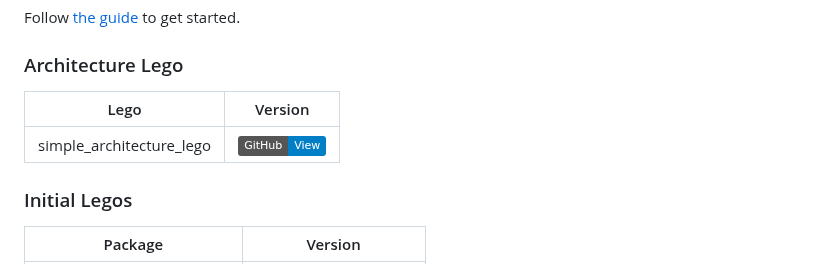
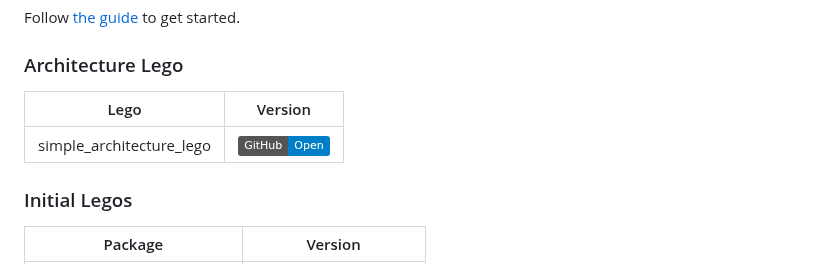
Before and after one commit to melodysdreamj/lego, a Markdown page: README.md, the part around the change. Drawn GitHub-style; badges without logos.

```diff
--- a/README.md
+++ b/README.md
@@ -11,9 +11,9 @@ Follow [the guide](https://lego.junestory.com/) to get started.
 
 ### Architecture Lego
 
-| Lego                        | Version                                                                                           |
-|--------------------------|---------------------------------------------------------------------------------------------------|
-| simple_architecture_lego | [![GitHub](https://img.shields.io/badge/GitHub-View-blue)](https://github.com/melodysdreamj/simple_architecture_lego) |
+| Lego                        | Version                                                                                                               |
+|--------------------------|-----------------------------------------------------------------------------------------------------------------------|
+| simple_architecture_lego | [![GitHub](https://img.shields.io/badge/GitHub-Open-blue)](https://github.com/melodysdreamj/simple_architecture_lego) |
 
 ### Initial Legos
 
```
